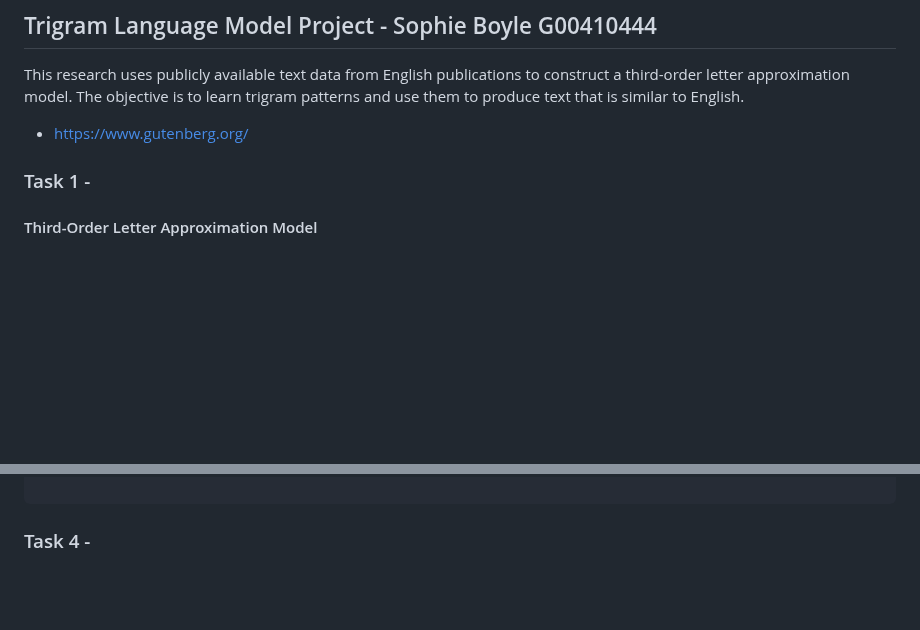
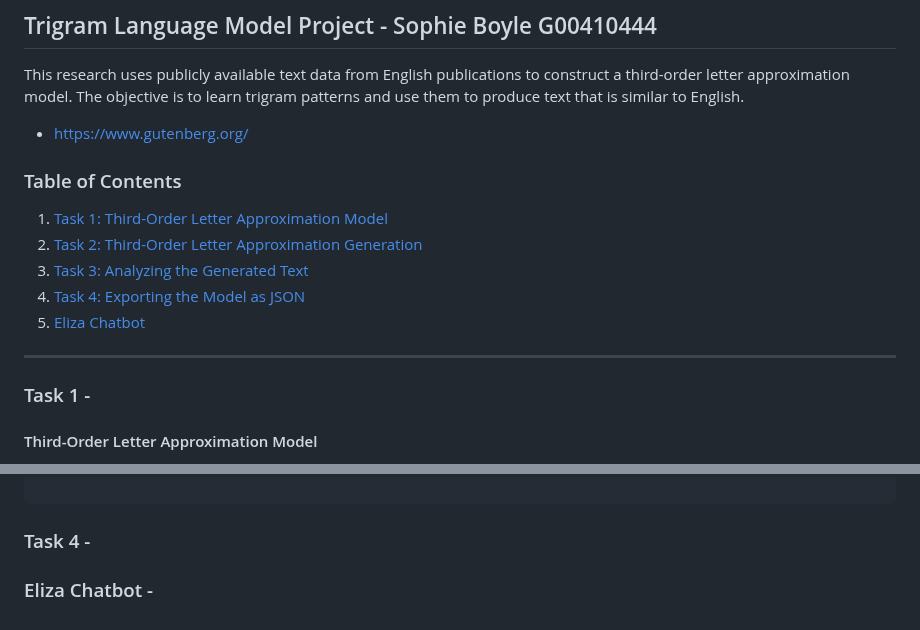
Before and after one commit to sophieboyle1/Emerging-Technologies-Assessment, a Markdown page: README.md, 2 parts joined by grey strips. Rendered like a GitHub page; blank space fills up the shorter version.

Commit message:
added table of contents to read me

````diff
--- a/README.md
+++ b/README.md
@@ -4,6 +4,16 @@
 
 This research uses publicly available text data from English publications to construct a third-order letter approximation model. The objective is to learn trigram patterns and use them to produce text that is similar to English.
 - https://www.gutenberg.org/
+
+### Table of Contents
+
+1. [Task 1: Third-Order Letter Approximation Model](#task-1-third-order-letter-approximation-model)
+2. [Task 2: Third-Order Letter Approximation Generation](#task-2-third-order-letter-approximation-generation)
+3. [Task 3: Analyzing the Generated Text](#task-3-analyzing-the-generated-text)
+4. [Task 4: Exporting the Model as JSON](#task-4-exporting-the-model-as-json)
+5. [Eliza Chatbot](#eliza-chatbot)
+
+---
 
 ### Task 1 -
 
@@ -103,3 +114,5 @@ valid_word_percentage = (valid_word_count / total_word_count) * 100
 ```
 
 ### Task 4 -
+
+### Eliza Chatbot -
````
Also changed, not shown: other parts of README.md (+1 -0 lines).
